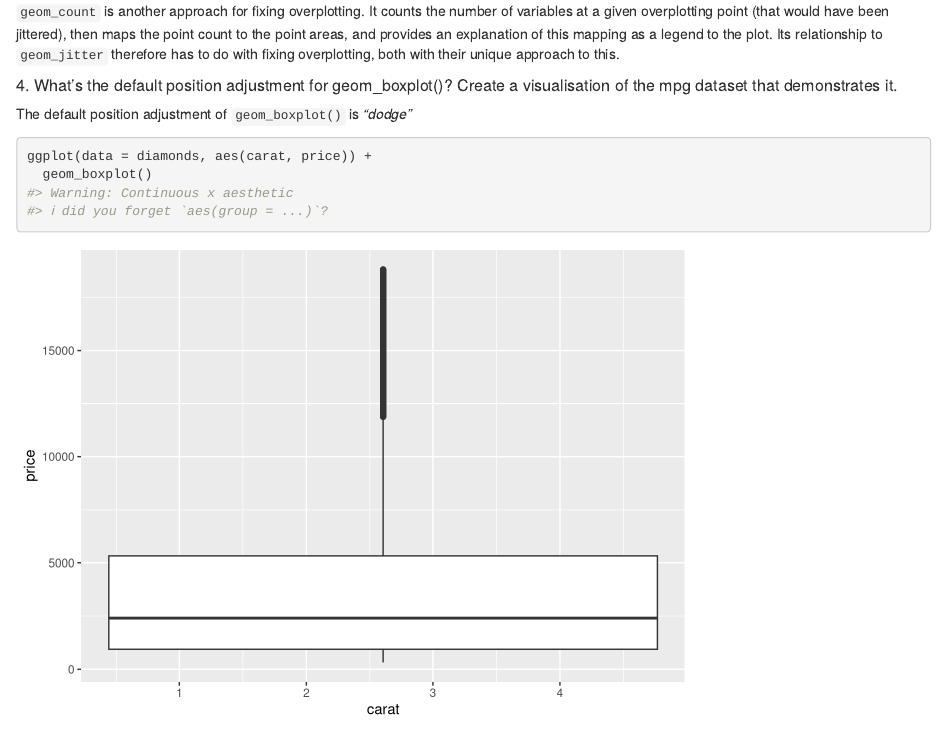
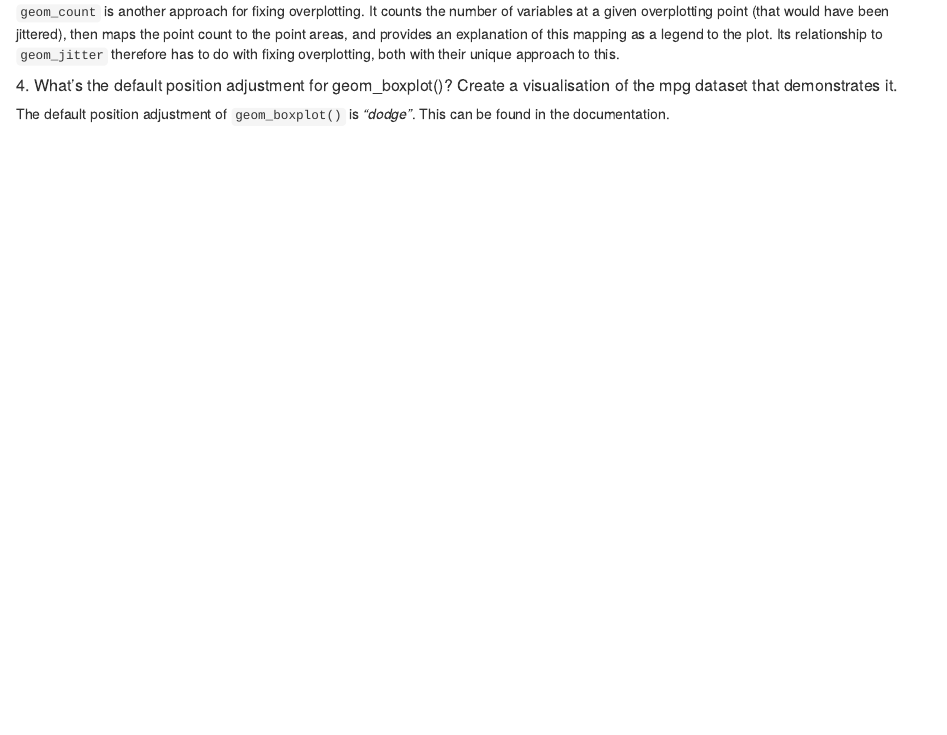
Before and after one commit to Chikrix/resurrectR, an R Markdown document (05_visualisation_basics.Rmd): the page in a window 1100 px wide, from 15870 px down. Rendered offline with R 4.5, knitr and Pandoc, with nearby package versions; code that draws random numbers runs with fixed seeds of ours.

Commit message:
Updates test

````diff
--- a/05_visualisation_basics.Rmd
+++ b/05_visualisation_basics.Rmd
@@ -251,9 +251,4 @@ plot_grid(
 
 ##### 4. What’s the default position adjustment for geom_boxplot()? Create a visualisation of the mpg dataset that demonstrates it.
 
-The default position adjustment of `geom_boxplot()` is *"dodge"*
-
-```{r}
-ggplot(data = diamonds, aes(carat, price)) +
-  geom_boxplot()
-```
+The default position adjustment of `geom_boxplot()` is *"dodge"*. This can be found in the documentation.
````
